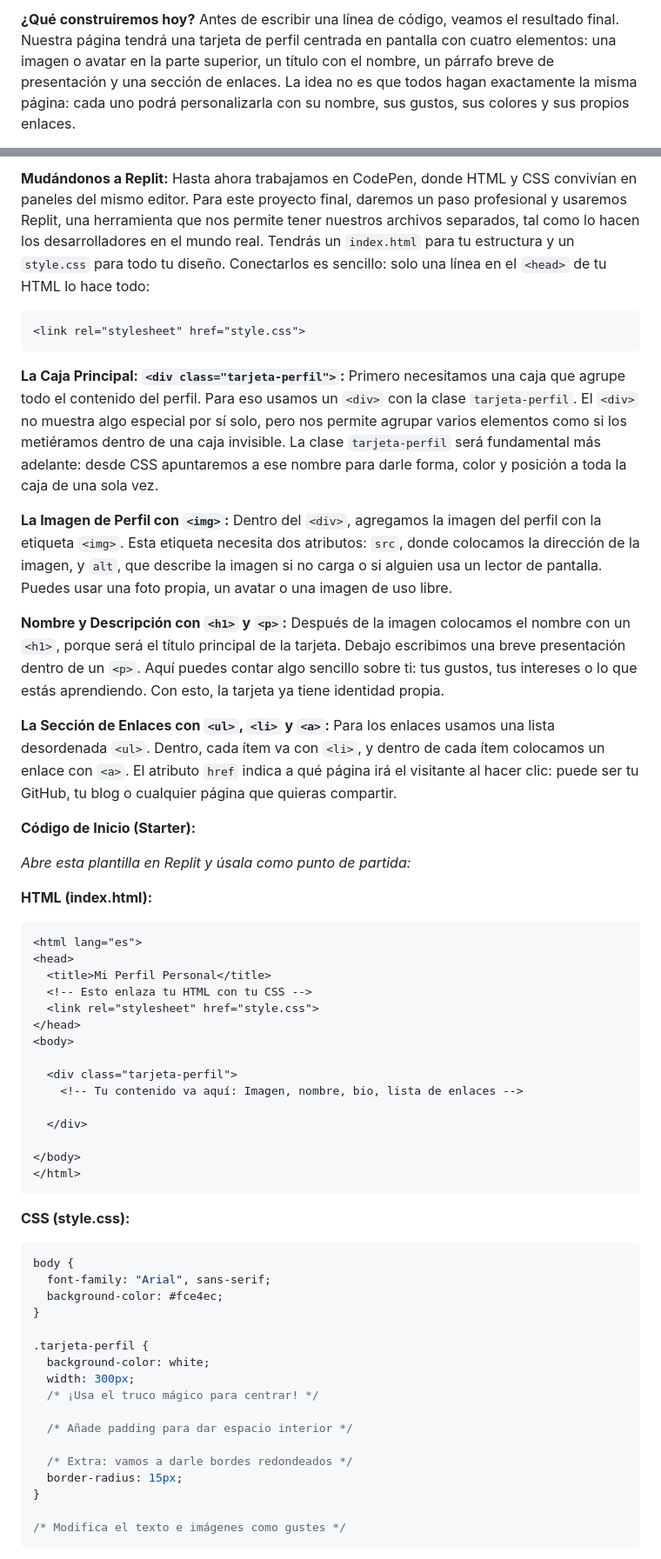
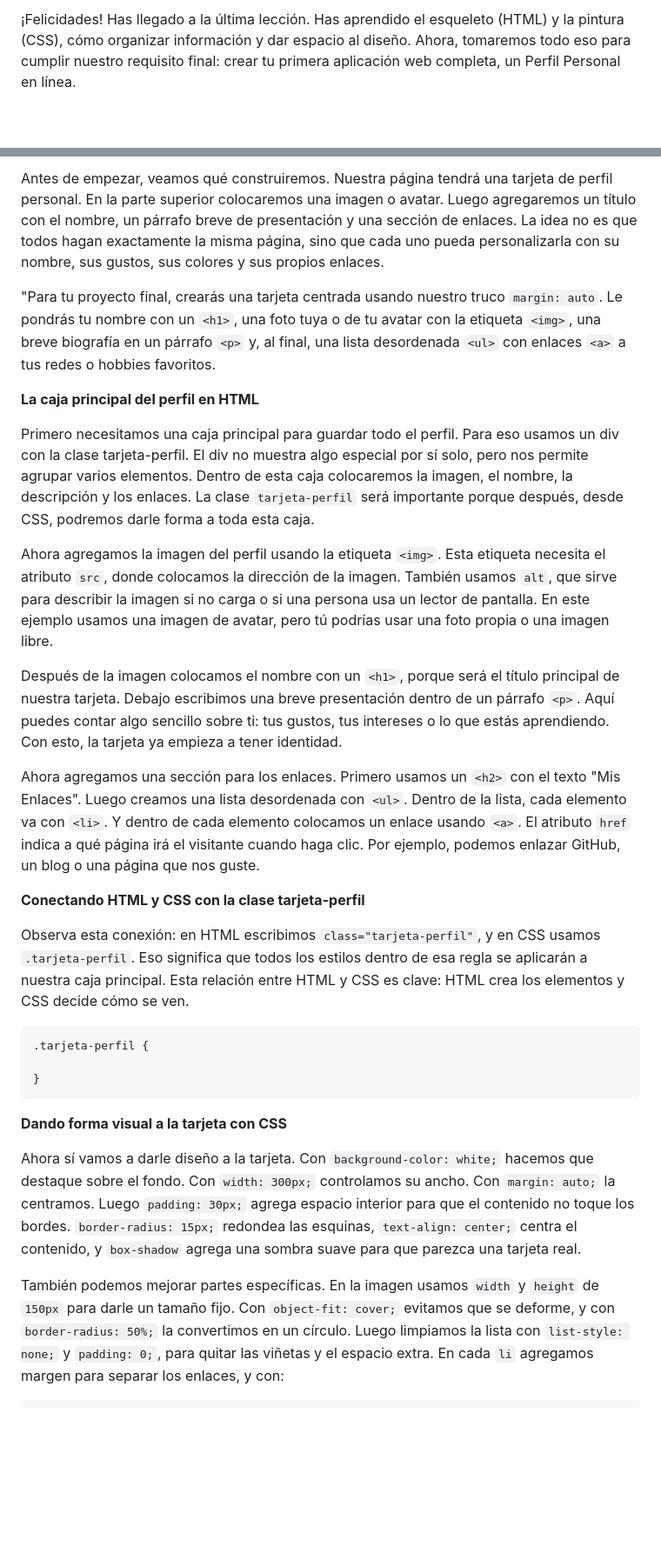
Before and after one commit to upc-pre-1asi0730-2610-10215-arcadiadevs/webdev-course-arcadiadevs, a Markdown page: report/chapters/18-proyecto-final.md, 2 parts joined by grey strips. Shown at 87% size. GitHub-like rendering; blank space fills up the shorter version.

Commit message:
feat(chapter-8): rewriting chapter final project and resources.

````diff
--- a/report/chapters/18-proyecto-final.md
+++ b/report/chapters/18-proyecto-final.md
@@ -17,4 +14,3 @@ Empieza a programar de inmediato (¡Sin instalar nada!):
 
-**¿Qué construiremos hoy?**
-Antes de escribir una línea de código, veamos el resultado final. Nuestra página tendrá una tarjeta de perfil centrada en pantalla con cuatro elementos: una imagen o avatar en la parte superior, un título con el nombre, un párrafo breve de presentación y una sección de enlaces. La idea no es que todos hagan exactamente la misma página: cada uno podrá personalizarla con su nombre, sus gustos, sus colores y sus propios enlaces.
+¡Felicidades! Has llegado a la última lección. Has aprendido el esqueleto (HTML) y la pintura (CSS), cómo organizar información y dar espacio al diseño. Ahora, tomaremos todo eso para cumplir nuestro requisito final: crear tu primera aplicación web completa, un Perfil Personal en línea.
 
@@ -22,63 +18,32 @@ Antes de escribir una línea de código, veamos el resultado final. Nuestra pág
 
-**Mudándonos a Replit:**
-Hasta ahora trabajamos en CodePen, donde HTML y CSS convivían en paneles del mismo editor. Para este proyecto final, daremos un paso profesional y usaremos Replit, una herramienta que nos permite tener nuestros archivos separados, tal como lo hacen los desarrolladores en el mundo real. Tendrás un `index.html` para tu estructura y un `style.css` para todo tu diseño. Conectarlos es sencillo: solo una línea en el `<head>` de tu HTML lo hace todo:
-```html
-<link rel="stylesheet" href="style.css">
+Antes de empezar, veamos qué construiremos. Nuestra página tendrá una tarjeta de perfil personal. En la parte superior colocaremos una imagen o avatar. Luego agregaremos un título con el nombre, un párrafo breve de presentación y una sección de enlaces. La idea no es que todos hagan exactamente la misma página, sino que cada uno pueda personalizarla con su nombre, sus gustos, sus colores y sus propios enlaces.
+
+"Para tu proyecto final, crearás una tarjeta centrada usando nuestro truco `margin: auto`. Le pondrás tu nombre con un `<h1>`, una foto tuya o de tu avatar con la etiqueta `<img>`, una breve biografía en un párrafo `<p>` y, al final, una lista desordenada `<ul>` con enlaces `<a>` a tus redes o hobbies favoritos.
+
+**La caja principal del perfil en HTML**
+
+Primero necesitamos una caja principal para guardar todo el perfil. Para eso usamos un div con la clase tarjeta-perfil. El div no muestra algo especial por sí solo, pero nos permite agrupar varios elementos. Dentro de esta caja colocaremos la imagen, el nombre, la descripción y los enlaces. La clase `tarjeta-perfil` será importante porque después, desde CSS, podremos darle forma a toda esta caja.
+
+Ahora agregamos la imagen del perfil usando la etiqueta `<img>`. Esta etiqueta necesita el atributo `src`, donde colocamos la dirección de la imagen. También usamos `alt`, que sirve para describir la imagen si no carga o si una persona usa un lector de pantalla. En este ejemplo usamos una imagen de avatar, pero tú podrías usar una foto propia o una imagen libre.
+
+Después de la imagen colocamos el nombre con un `<h1>`, porque será el título principal de nuestra tarjeta. Debajo escribimos una breve presentación dentro de un párrafo `<p>`. Aquí puedes contar algo sencillo sobre ti: tus gustos, tus intereses o lo que estás aprendiendo. Con esto, la tarjeta ya empieza a tener identidad.
+
+Ahora agregamos una sección para los enlaces. Primero usamos un `<h2>` con el texto "Mis Enlaces". Luego creamos una lista desordenada con `<ul>`. Dentro de la lista, cada elemento va con `<li>`. Y dentro de cada elemento colocamos un enlace usando `<a>`. El atributo `href` indica a qué página irá el visitante cuando haga clic. Por ejemplo, podemos enlazar GitHub, un blog o una página que nos guste.
+
+**Conectando HTML y CSS con la clase tarjeta-perfil**
+
+Observa esta conexión: en HTML escribimos `class="tarjeta-perfil"`, y en CSS usamos `.tarjeta-perfil`. Eso significa que todos los estilos dentro de esa regla se aplicarán a nuestra caja principal. Esta relación entre HTML y CSS es clave: HTML crea los elementos y CSS decide cómo se ven.
+
+```css
+.tarjeta-perfil {
+
+}
 ```
 
-**La Caja Principal: `<div class="tarjeta-perfil">`:**
-Primero necesitamos una caja que agrupe todo el contenido del perfil. Para eso usamos un `<div>` con la clase `tarjeta-perfil`. El `<div>` no muestra algo especial por sí solo, pero nos permite agrupar varios elementos como si los metiéramos dentro de una caja invisible. La clase `tarjeta-perfil` será fundamental más adelante: desde CSS apuntaremos a ese nombre para darle forma, color y posición a toda la caja de una sola vez.
+**Dando forma visual a la tarjeta con CSS**
 
-**La Imagen de Perfil con `<img>`:**
-Dentro del `<div>`, agregamos la imagen del perfil con la etiqueta `<img>`. Esta etiqueta necesita dos atributos: `src`, donde colocamos la dirección de la imagen, y `alt`, que describe la imagen si no carga o si alguien usa un lector de pantalla. Puedes usar una foto propia, un avatar o una imagen de uso libre.
+Ahora sí vamos a darle diseño a la tarjeta. Con `background-color: white;` hacemos que destaque sobre el fondo. Con `width: 300px;` controlamos su ancho. Con `margin: auto;` la centramos. Luego `padding: 30px;` agrega espacio interior para que el contenido no toque los bordes. `border-radius: 15px;` redondea las esquinas, `text-align: center;` centra el contenido, y `box-shadow` agrega una sombra suave para que parezca una tarjeta real.
 
-**Nombre y Descripción con `<h1>` y `<p>`:**
-Después de la imagen colocamos el nombre con un `<h1>`, porque será el título principal de la tarjeta. Debajo escribimos una breve presentación dentro de un `<p>`. Aquí puedes contar algo sencillo sobre ti: tus gustos, tus intereses o lo que estás aprendiendo. Con esto, la tarjeta ya tiene identidad propia.
+También podemos mejorar partes específicas. En la imagen usamos `width` y `height` de `150px` para darle un tamaño fijo. Con `object-fit: cover;` evitamos que se deforme, y con `border-radius: 50%;` la convertimos en un círculo. Luego limpiamos la lista con `list-style: none;` y `padding: 0;`, para quitar las viñetas y el espacio extra. En cada `li` agregamos margen para separar los enlaces, y con:
 
-**La Sección de Enlaces con `<ul>`, `<li>` y `<a>`:**
-Para los enlaces usamos una lista desordenada `<ul>`. Dentro, cada ítem va con `<li>`, y dentro de cada ítem colocamos un enlace con `<a>`. El atributo `href` indica a qué página irá el visitante al hacer clic: puede ser tu GitHub, tu blog o cualquier página que quieras compartir.
-
-**Código de Inicio (Starter):**
-
-*Abre esta plantilla en Replit y úsala como punto de partida:*
-
-**HTML (index.html):**
-```html
-<html lang="es">
-<head>
-  <title>Mi Perfil Personal</title>
-  <!-- Esto enlaza tu HTML con tu CSS -->
-  <link rel="stylesheet" href="style.css">
-</head>
-<body>
-
-  <div class="tarjeta-perfil">
-    <!-- Tu contenido va aquí: Imagen, nombre, bio, lista de enlaces -->
-
-  </div>
-
-</body>
-</html>
-```
-
-**CSS (style.css):**
 ```css
-body {
-  font-family: "Arial", sans-serif;
-  background-color: #fce4ec;
-}
-
-.tarjeta-perfil {
-  background-color: white;
-  width: 300px;
-  /* ¡Usa el truco mágico para centrar! */
-
-  /* Añade padding para dar espacio interior */
-
-  /* Extra: vamos a darle bordes redondeados */
-  border-radius: 15px;
-}
-
-/* Modifica el texto e imágenes como gustes */
-```
-
````
Also changed, not shown: other parts of report/chapters/18-proyecto-final.md (+22 -117 lines), report/chapters/11-que-es-desarrollo-web.md (+0 -6 lines), report/chapters/12-esqueleto-pagina.md (+40 -69 lines).
